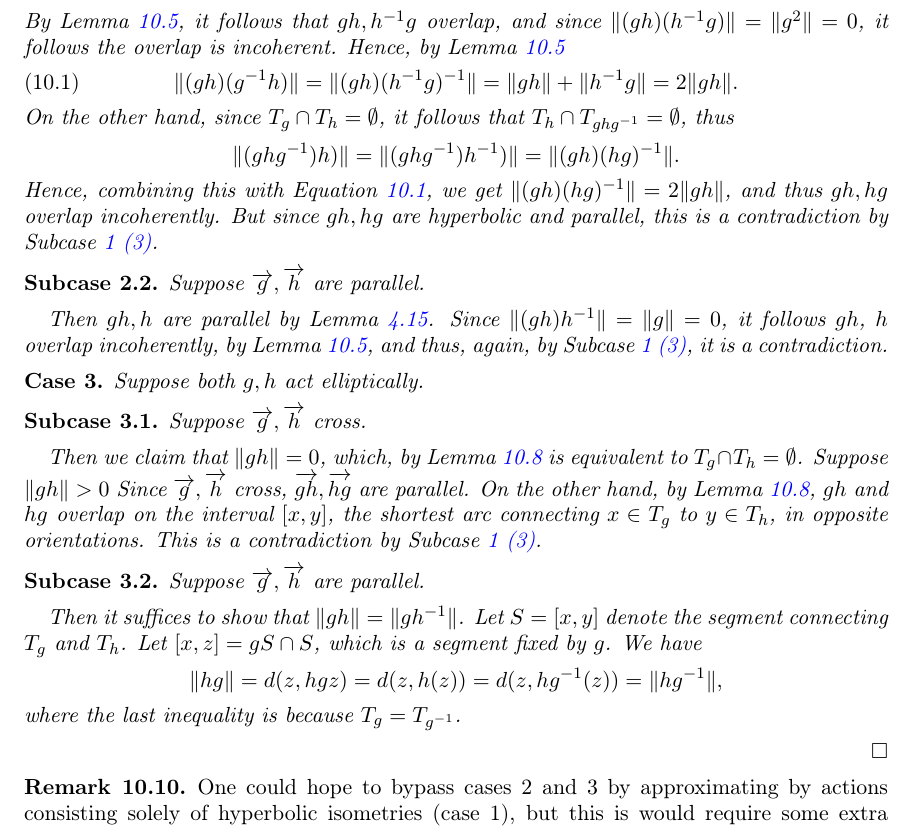
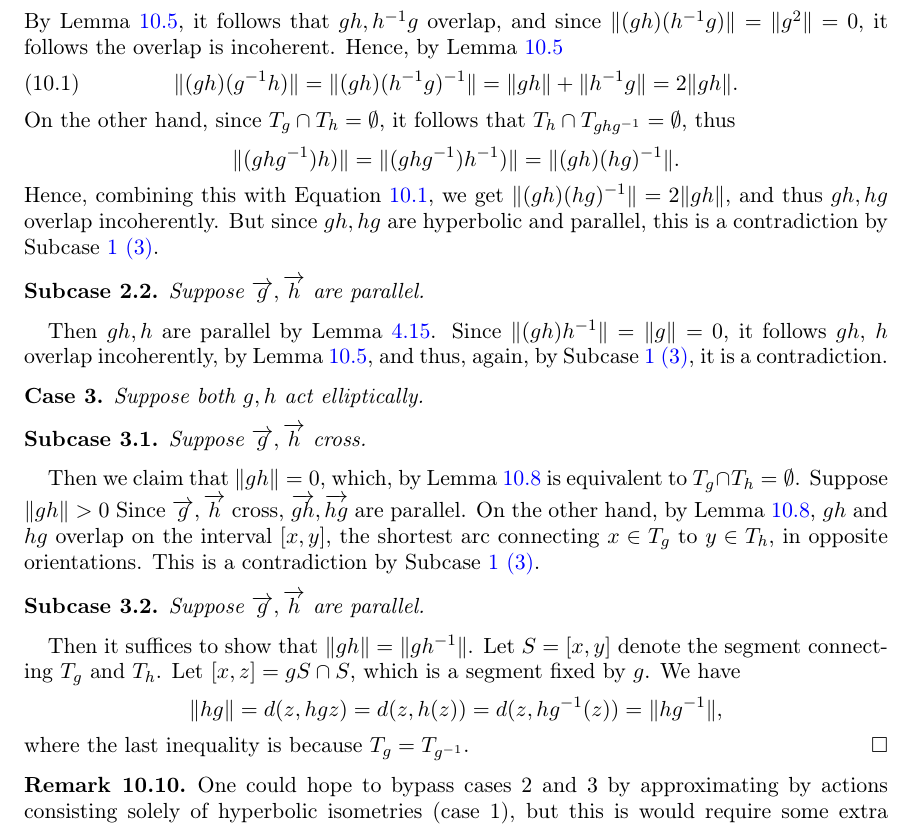
Before and after one commit to dpthurst/Currents-and-intersections, a LaTeX paper (Intersections.tex, which reads skora.tex): part of page 74 of 86, cut so that both start at the same text. Compiled offline with pdfLaTeX.

Commit message:
Skora: Small tweaks to formatting

```diff
--- a/skora.tex
+++ b/skora.tex
@@ -270,9 +270,7 @@ On the other hand, since $T_g \cap T_h=\emptyset$, it follows that $T_h \cap T_{
 \]
 Hence, combining this with Equation~\ref{eq:intermediate}, we get $\| (gh)(hg)^{-1}\|=2\|gh\|$, and thus $gh,hg$ overlap incoherently. But since $gh,hg$ are hyperbolic and parallel, this is a contradiction by Subcase~\ref{case:hyperbolic}~\ref{subcase:bad_case}.
 \begin{subcase} Suppose $\ora{g},\ora{h}$ are parallel. \end{subcase} Then $gh, h$ are parallel by Lemma~\ref{lem:righthandedfoundation}. Since $\|(gh)h^{-1}\| = \|g\|=0$, it follows $gh$, $h$ overlap incoherently, by Lemma~\ref{lem:foundation_trees}, and thus, again, by Subcase~\ref{case:hyperbolic}~\ref{subcase:bad_case}, it is a contradiction.
-\end{case}
-\begin{case}
-Suppose both $g,h$ act elliptically.
+\begin{case}Suppose both $g,h$ act elliptically.\end{case}
 \begin{subcase}
 Suppose $\ora{g},\ora{h}$ cross.
 \end{subcase}
@@ -288,7 +286,6 @@ We have
 \|hg\| = d(z, hg z) = d(z,h(z)) = d(z,hg^{-1}(z))=\|hg^{-1}\|,
 \]
 where the last inequality is because $T_g=T_{g^{-1}}$.
-\end{case}
 \end{proof}
 
 \begin{remark}
```
Also changed, not shown: Intersections.bib (+1 -1 lines), skora.tex (4 more changed lines).
